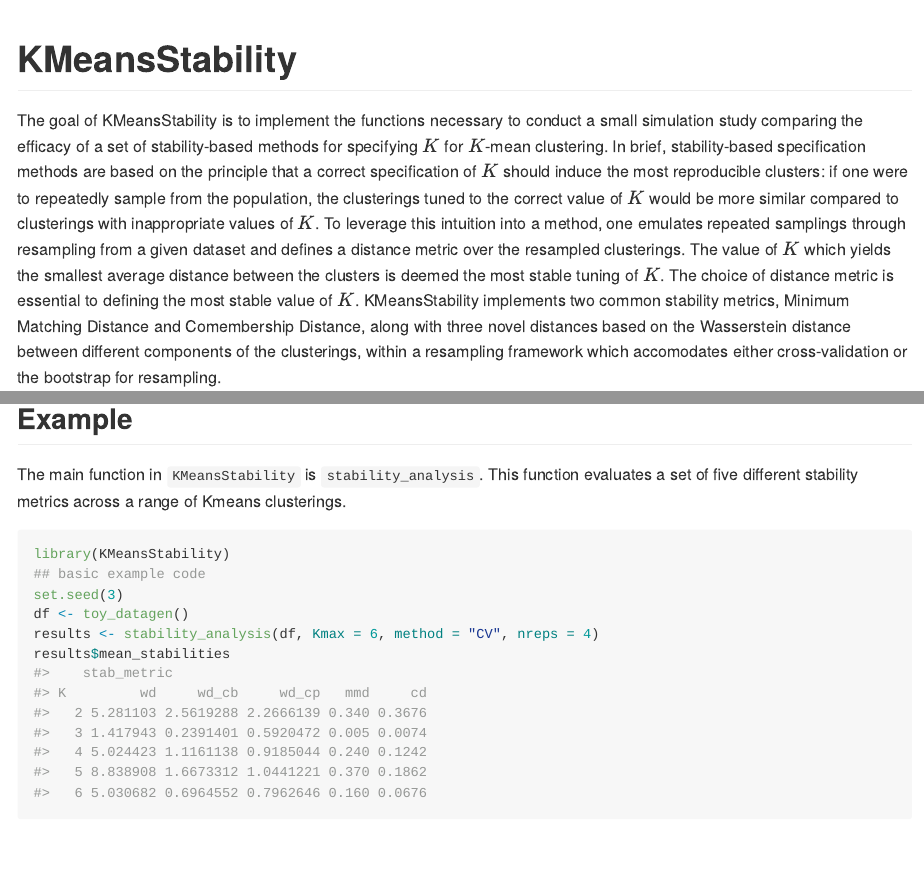
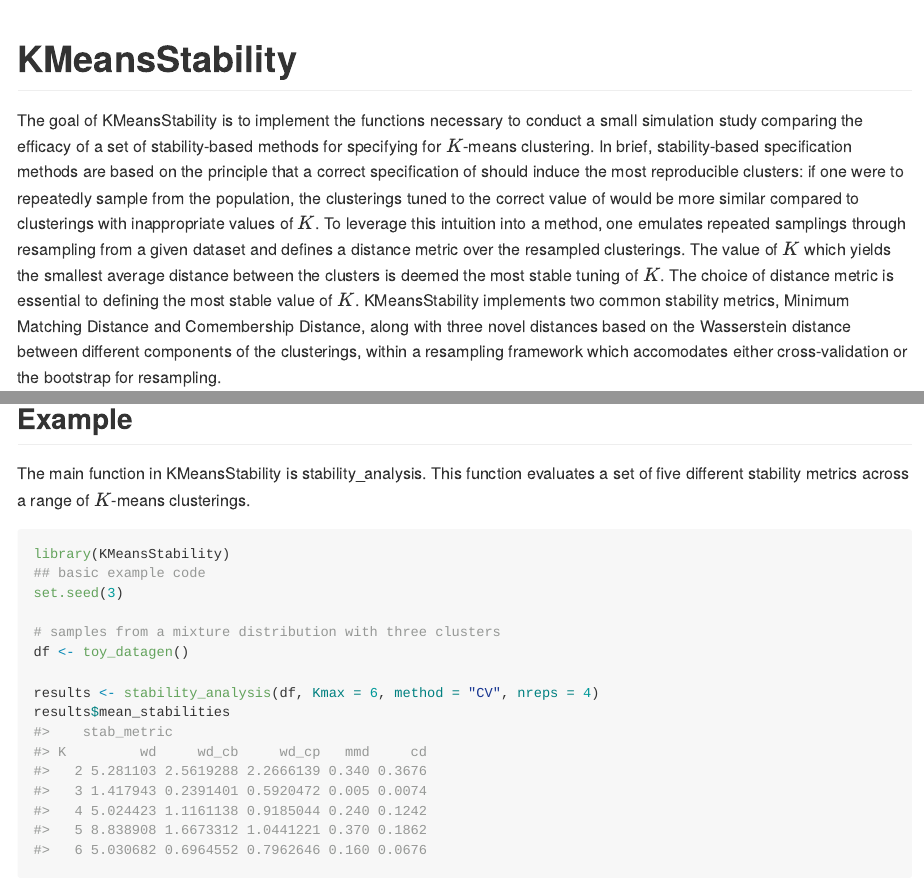
Before and after one commit to wolfgangkbri/KMeansStability, an R Markdown document (README.Rmd): the page in a window 1100 px wide, from its top, and a second part further down, joined at a grey line. The pictures show the output file README.md that the author committed with the source, drawn offline in the style of GitHub; long lines of code are wrapped.

Commit message:
Updated License, added commend to example code in README

````diff
--- a/README.Rmd
+++ b/README.Rmd
@@ -18,8 +18,6 @@ knitr::opts_chunk$set(
 <!-- badges: start -->
 <!-- badges: end -->
 
-The goal of KMeansStability is to implement the functions necessary to conduct a small simulation study comparing the efficacy of a set of stability-based methods for specifying $K$ for $K$-mean clustering. In brief, stability-based specification methods are based on the principle that a correct specification of $K$ should induce the most reproducible clusters: if one were to repeatedly sample from the population, the clusterings tuned to the correct value of $K$ would be more similar compared to clusterings with inappropriate values of $K$. To leverage this intuition into a method, one emulates repeated samplings through resampling from a given dataset and defines a  distance metric over the resampled clusterings. The value of $K$ which yields the smallest average distance between the clusters is deemed the most stable tuning of $K$. The choice of distance metric is essential to defining the most stable value of $K$. KMeansStability implements two common stability metrics, Minimum Matching Distance and Comembership Distance, along with three novel distances based on the Wasserstein distance between different components of the clusterings, within a resampling framework which accomodates either cross-validation or the bootstrap for resampling.
-
-
+The goal of KMeansStability is to implement the functions necessary to conduct a small simulation study comparing the efficacy of a set of stability-based methods for specifying for $K$-means clustering. In brief, stability-based specification methods are based on the principle that a correct specification of should induce the most reproducible clusters: if one were to repeatedly sample from the population, the clusterings tuned to the correct value of would be more similar compared to clusterings with inappropriate values of $K$. To leverage this intuition into a method, one emulates repeated samplings through resampling from a given dataset and defines a distance metric over the resampled clusterings. The value of $K$ which yields the smallest average distance between the clusters is deemed the most stable tuning of $K$. The choice of distance metric is essential to defining the most stable value of $K$. KMeansStability implements two common stability metrics, Minimum Matching Distance and Comembership Distance, along with three novel distances based on the Wasserstein distance between different components of the clusterings, within a resampling framework which accomodates either cross-validation or the bootstrap for resampling.
 
 ## Installation
@@ -34,12 +32,14 @@ devtools::install_github("wolfgangkbri/KMeansStability")
 ## Example
+The main function in KMeansStability is stability_analysis. This function evaluates a set of five different stability metrics across a range of $K$-means clusterings.
 
-The main function in `KMeansStability` is `stability_analysis`. This function evaluates a set of five different stability metrics across a range of Kmeans clusterings.
-
-```{r example}
+```{r}
 library(KMeansStability)
 ## basic example code
 set.seed(3)
+
+# samples from a mixture distribution with three clusters
 df <- toy_datagen()
+
 results <- stability_analysis(df, Kmax = 6, method = "CV", nreps = 4)
 results$mean_stabilities
 ```
````
Also changed, not shown: LICENSE.md (added), README.md, README.Rmd (6 more changed lines), 2 other files.
